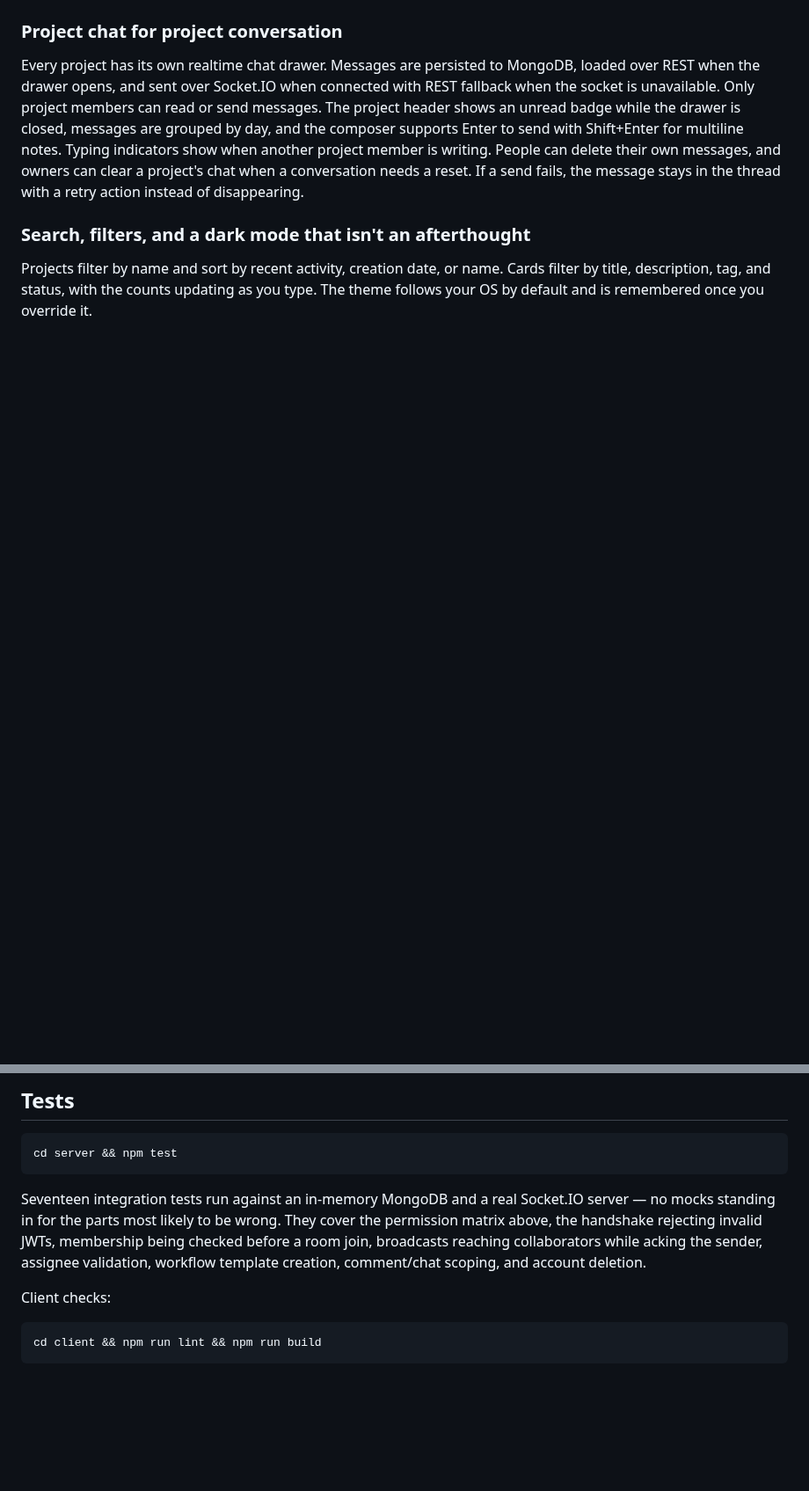
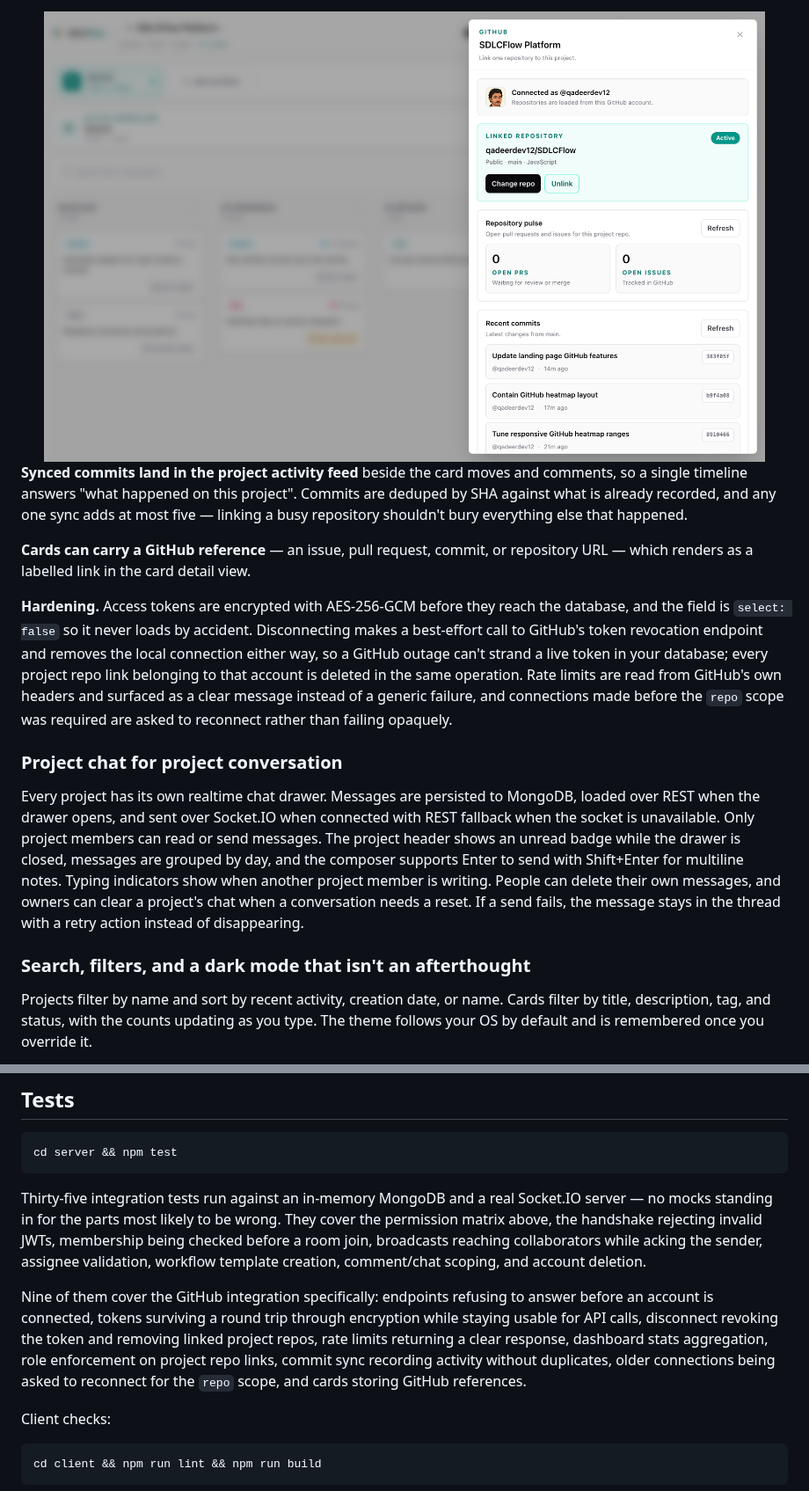
Before and after one commit to qadeerdev12/SDLCFlow, a Markdown page: README.md, 2 parts joined by grey strips. Shown at 88% size. GitHub-like rendering; pictures changed too: docs/screenshots/board-github.png (added); blank space fills up the shorter version.

````diff
--- a/README.md
+++ b/README.md
@@ -148,3 +182,28 @@ across every board you belong to at `/activity`.
+<div align="center">
+
+<img src="docs/screenshots/board-github.png" width="820" alt="A project's GitHub panel showing the connected account, the linked repository with change and unlink actions, open pull request and issue counts, and a list of recent commits">
+
+</div>
+
+**Synced commits land in the project activity feed** beside the card moves and
+comments, so a single timeline answers "what happened on this project". Commits
+are deduped by SHA against what is already recorded, and any one sync adds at
+most five — linking a busy repository shouldn't bury everything else that
+happened.
+
+**Cards can carry a GitHub reference** — an issue, pull request, commit, or
+repository URL — which renders as a labelled link in the card detail view.
+
+**Hardening.** Access tokens are encrypted with AES-256-GCM before they reach the
+database, and the field is `select: false` so it never loads by accident.
+Disconnecting makes a best-effort call to GitHub's token revocation endpoint and
+removes the local connection either way, so a GitHub outage can't strand a live
+token in your database; every project repo link belonging to that account is
+deleted in the same operation. Rate limits are read from GitHub's own headers and
+surfaced as a clear message instead of a generic failure, and connections made
+before the `repo` scope was required are asked to reconnect rather than failing
+opaquely.
+
 ### Project chat for project conversation
 
 Every project has its own realtime chat drawer. Messages are persisted to MongoDB,
@@ -261,12 +320,20 @@ members panel, and drag a card — that is the whole feature in one gesture.
 cd server && npm test
 ```
 
-Seventeen integration tests run against an in-memory MongoDB and a real Socket.IO
-server — no mocks standing in for the parts most likely to be wrong. They cover
-the permission matrix above, the handshake rejecting invalid JWTs, membership
-being checked before a room join, broadcasts reaching collaborators while acking
-the sender, assignee validation, workflow template creation, comment/chat scoping,
-and account deletion.
+Thirty-five integration tests run against an in-memory MongoDB and a real
+Socket.IO server — no mocks standing in for the parts most likely to be wrong.
+They cover the permission matrix above, the handshake rejecting invalid JWTs,
+membership being checked before a room join, broadcasts reaching collaborators
+while acking the sender, assignee validation, workflow template creation,
+comment/chat scoping, and account deletion.
+
+Nine of them cover the GitHub integration specifically: endpoints refusing to
+answer before an account is connected, tokens surviving a round trip through
+encryption while staying usable for API calls, disconnect revoking the token and
+removing linked project repos, rate limits returning a clear response, dashboard
+stats aggregation, role enforcement on project repo links, commit sync recording
+activity without duplicates, older connections being asked to reconnect for the
+`repo` scope, and cards storing GitHub references.
 
 Client checks:
 
````
Also changed, not shown: other parts of README.md (+43 -3 lines), docs/screenshots/dashboard-github.png (added).
